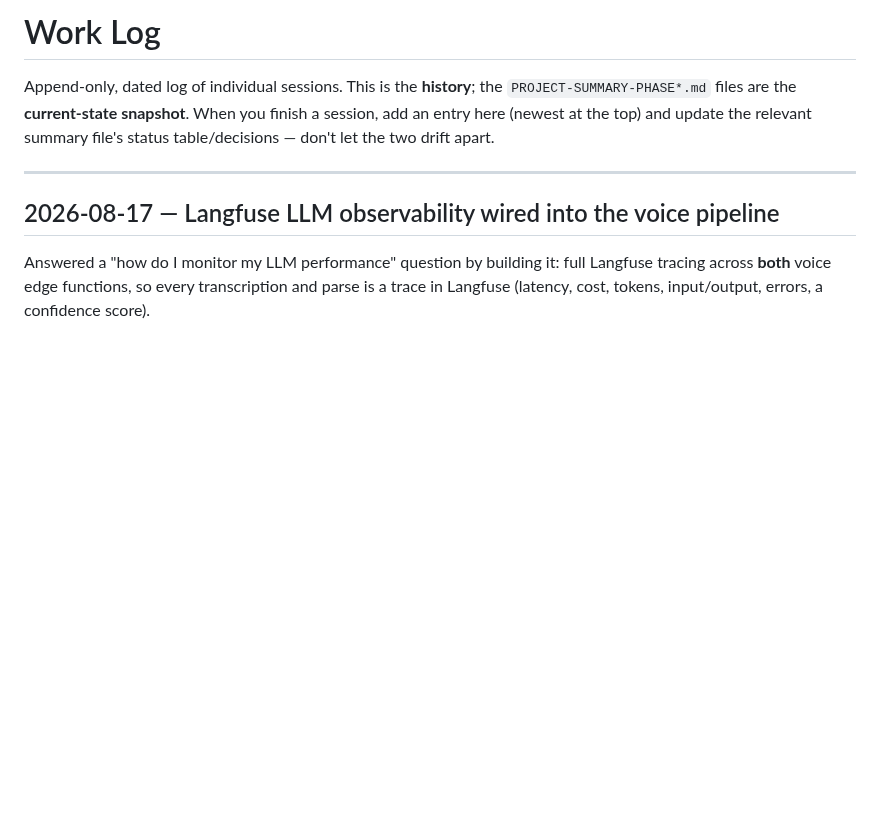
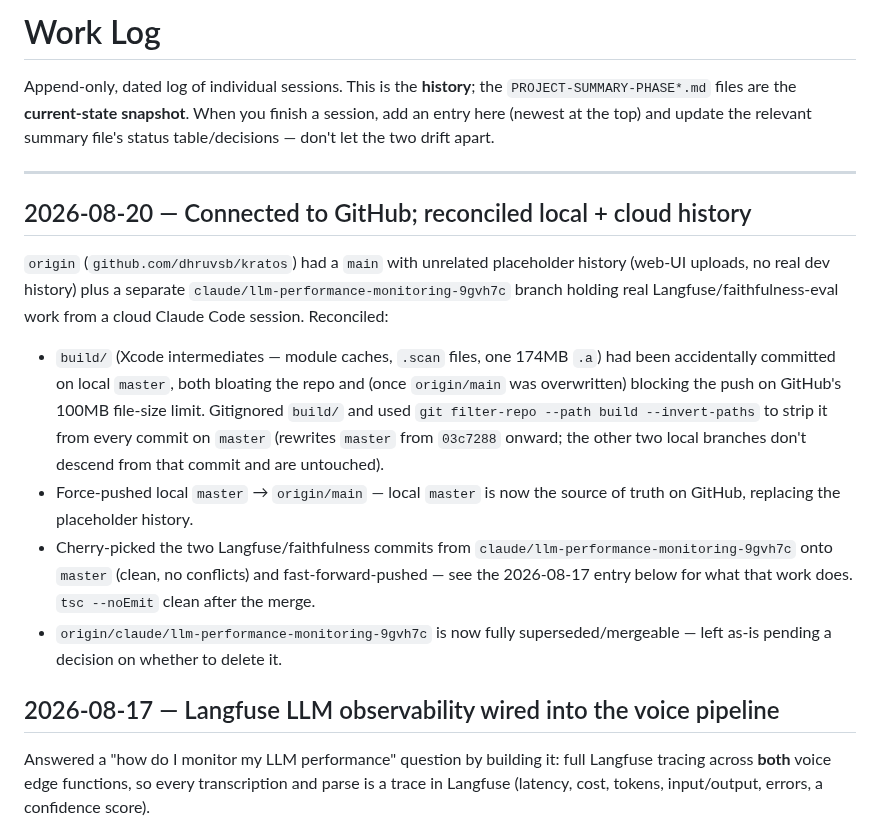
Before and after one commit to dhruvsb/kratos, a Markdown page: docs/WORK-LOG.md, the part around the change. GitHub-like rendering; blank space fills up the shorter version.

Commit message:
docs: record GitHub connection + Langfuse branch merge
Log the origin/main history reconciliation (filter-repo strip of
build/, master pushed as main) and the Langfuse/faithfulness-eval
cherry-pick from the cloud session's branch.

```diff
--- a/docs/WORK-LOG.md
+++ b/docs/WORK-LOG.md
@@ -6,6 +6,26 @@ session, add an entry here (newest at the top) and update the relevant summary f
 status table/decisions — don't let the two drift apart.
 
 ---
+
+## 2026-08-20 — Connected to GitHub; reconciled local + cloud history
+
+`origin` (`github.com/dhruvsb/kratos`) had a `main` with unrelated placeholder history (web-UI
+uploads, no real dev history) plus a separate `claude/llm-performance-monitoring-9gvh7c` branch
+holding real Langfuse/faithfulness-eval work from a cloud Claude Code session. Reconciled:
+
+- `build/` (Xcode intermediates — module caches, `.scan` files, one 174MB `.a`) had been
+  accidentally committed on local `master`, both bloating the repo and (once `origin/main` was
+  overwritten) blocking the push on GitHub's 100MB file-size limit. Gitignored `build/` and used
+  `git filter-repo --path build --invert-paths` to strip it from every commit on `master`
+  (rewrites `master` from `03c7288` onward; the other two local branches don't descend from that
+  commit and are untouched).
+- Force-pushed local `master` → `origin/main` — local `master` is now the source of truth on
+  GitHub, replacing the placeholder history.
+- Cherry-picked the two Langfuse/faithfulness commits from `claude/llm-performance-monitoring-9gvh7c`
+  onto `master` (clean, no conflicts) and fast-forward-pushed — see the 2026-08-17 entry below for
+  what that work does. `tsc --noEmit` clean after the merge.
+- `origin/claude/llm-performance-monitoring-9gvh7c` is now fully superseded/mergeable — left as-is
+  pending a decision on whether to delete it.
 
 ## 2026-08-17 — Langfuse LLM observability wired into the voice pipeline
 
```
Also changed, not shown: docs/CONTEXT.md (+7 -1 lines).
